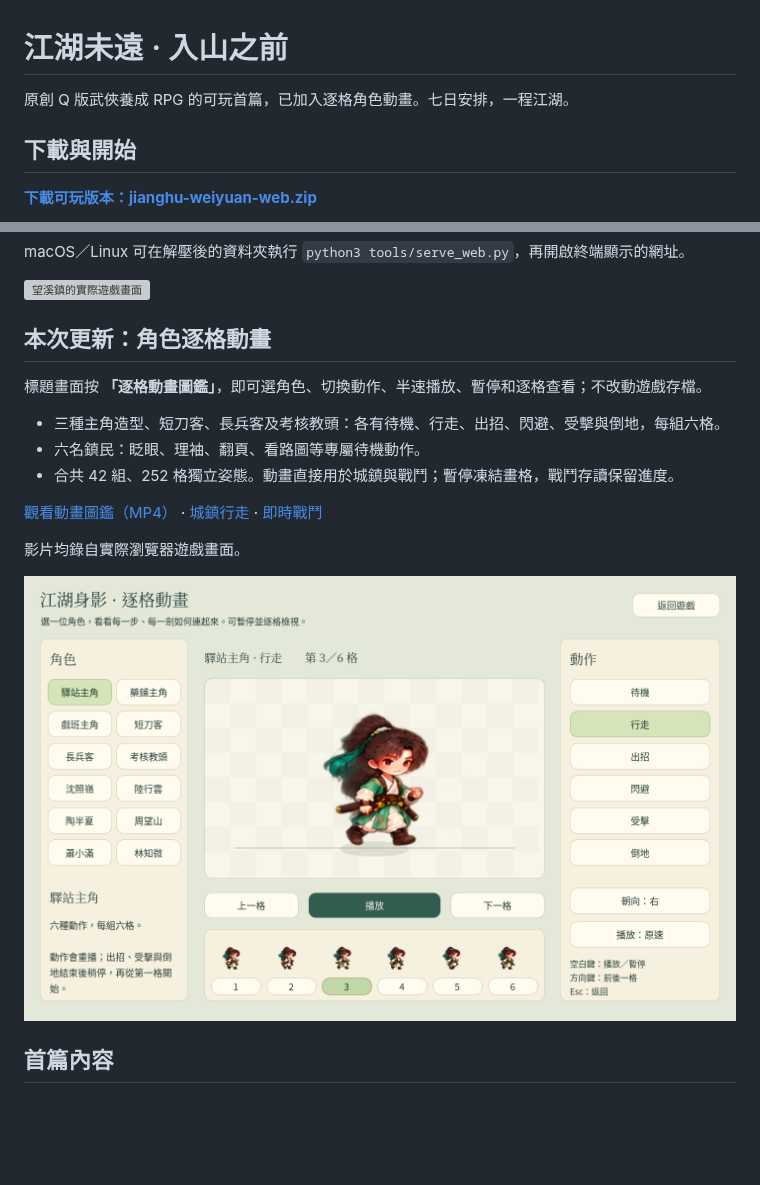
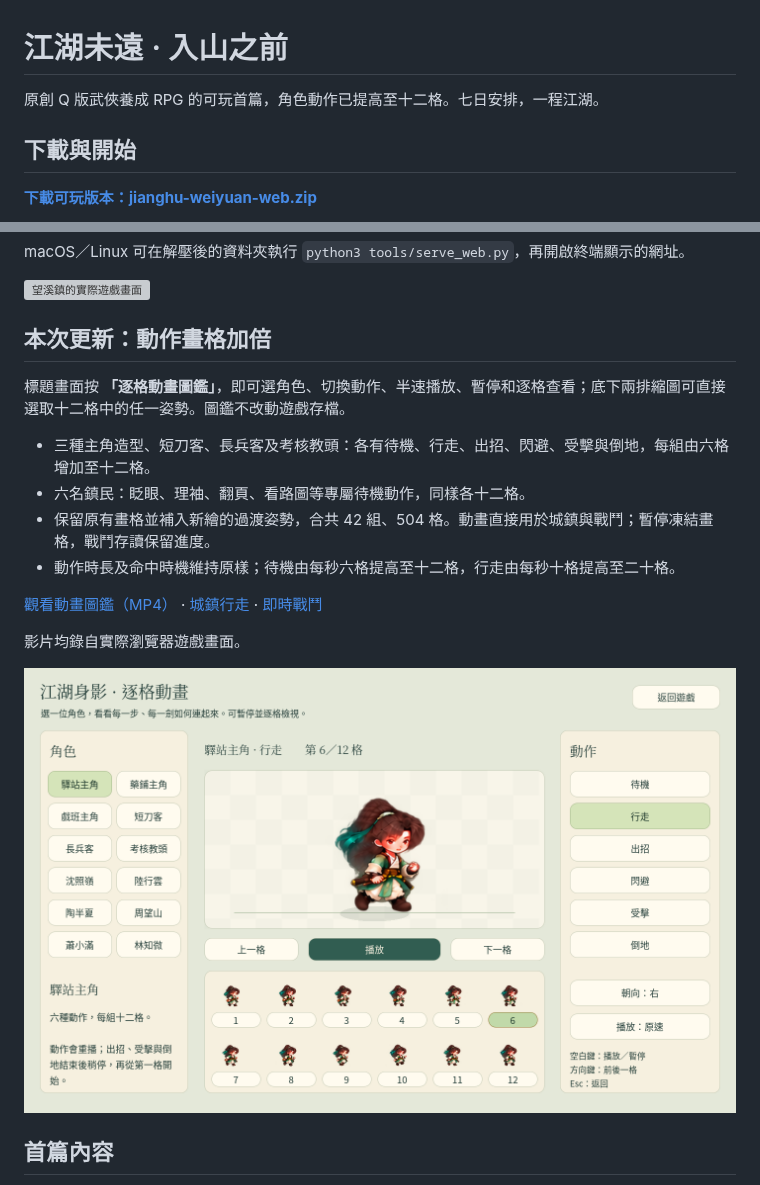
Before and after one commit to cclodty/Game-develop-rpg-wusha, a Markdown page: README.md, 2 parts joined by grey strips. GitHub-like rendering; pictures changed too: animation-preview.png; blank space fills up the shorter version; grey boxes are pictures that could not be loaded.

Commit message:
Publish twelve-frame animation build and updated gameplay previews

```diff
--- a/README.md
+++ b/README.md
@@ -1,6 +1,6 @@
 # 江湖未遠 · 入山之前
 
-原創 Q 版武俠養成 RPG 的可玩首篇，已加入逐格角色動畫。七日安排，一程江湖。
+原創 Q 版武俠養成 RPG 的可玩首篇，角色動作已提高至十二格。七日安排，一程江湖。
 
 ## 下載與開始
 
@@ -16,13 +16,14 @@ macOS／Linux 可在解壓後的資料夾執行 `python3 tools/serve_web.py`，
 
 ![望溪鎮的實際遊戲畫面](preview.png)
 
-## 本次更新：角色逐格動畫
+## 本次更新：動作畫格加倍
 
-標題畫面按 **「逐格動畫圖鑑」**，即可選角色、切換動作、半速播放、暫停和逐格查看；不改動遊戲存檔。
+標題畫面按 **「逐格動畫圖鑑」**，即可選角色、切換動作、半速播放、暫停和逐格查看；底下兩排縮圖可直接選取十二格中的任一姿勢。圖鑑不改動遊戲存檔。
 
-- 三種主角造型、短刀客、長兵客及考核教頭：各有待機、行走、出招、閃避、受擊與倒地，每組六格。
-- 六名鎮民：眨眼、理袖、翻頁、看路圖等專屬待機動作。
-- 合共 42 組、252 格獨立姿態。動畫直接用於城鎮與戰鬥；暫停凍結畫格，戰鬥存讀保留進度。
+- 三種主角造型、短刀客、長兵客及考核教頭：各有待機、行走、出招、閃避、受擊與倒地，每組由六格增加至十二格。
+- 六名鎮民：眨眼、理袖、翻頁、看路圖等專屬待機動作，同樣各十二格。
+- 保留原有畫格並補入新繪的過渡姿勢，合共 42 組、504 格。動畫直接用於城鎮與戰鬥；暫停凍結畫格，戰鬥存讀保留進度。
+- 動作時長及命中時機維持原樣；待機由每秒六格提高至十二格，行走由每秒十格提高至二十格。
 
 [觀看動畫圖鑑（MP4）](https://github.com/cclodty/Game-develop-rpg-wusha/raw/refs/heads/weiyuan-download/preview.mp4) · [城鎮行走](https://github.com/cclodty/Game-develop-rpg-wusha/raw/refs/heads/weiyuan-download/walking.mp4) · [即時戰鬥](https://github.com/cclodty/Game-develop-rpg-wusha/raw/refs/heads/weiyuan-download/combat.mp4)
 
```
Also changed, not shown: 7 other files.
